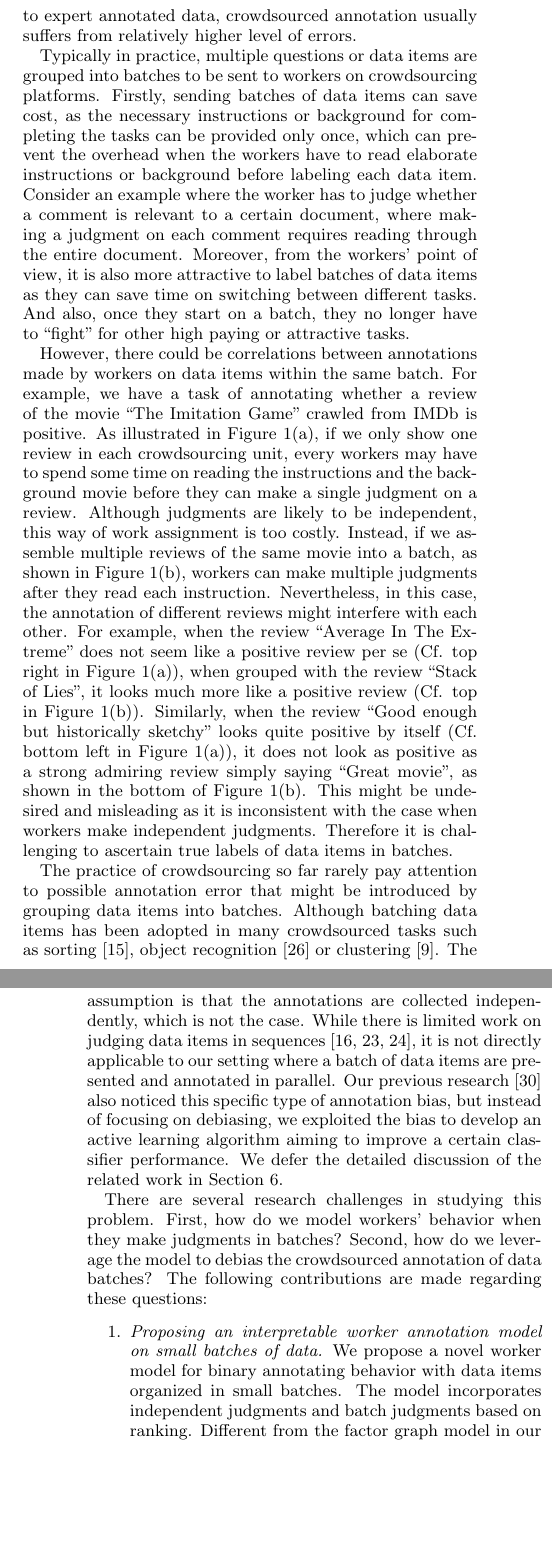
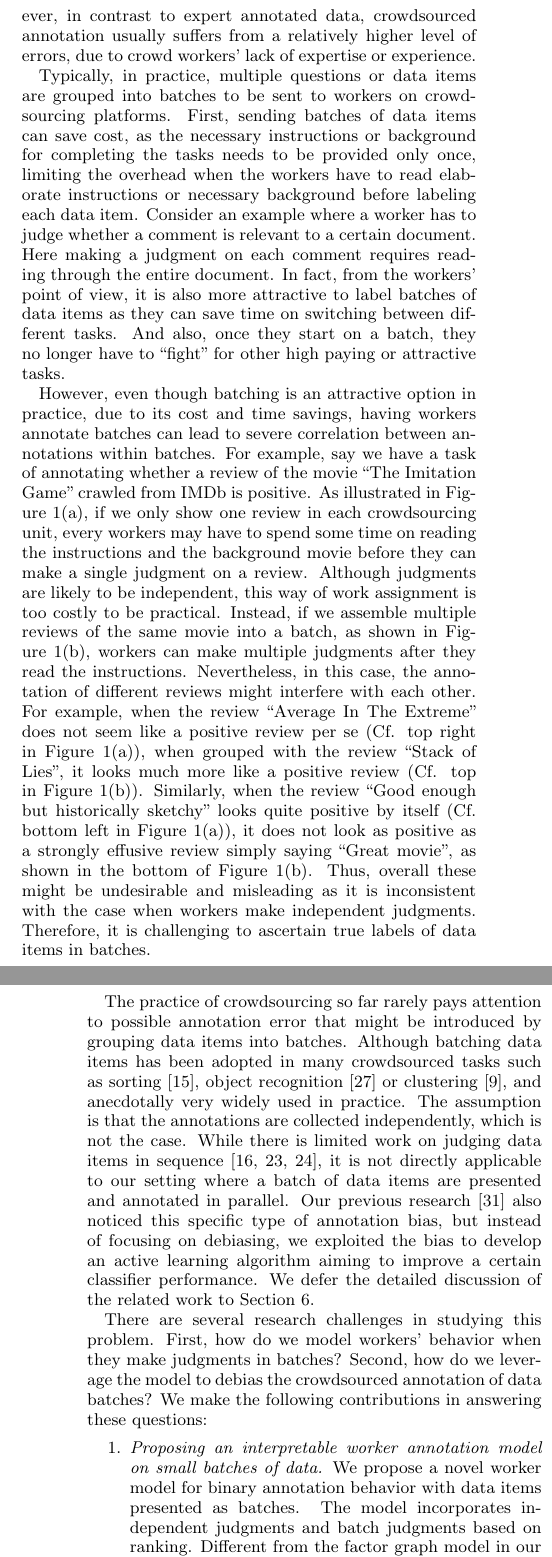
Before and after one commit to HongleiZhuang/BatchCrowds, a LaTeX paper (ranking/doc/betamain.tex, which reads ranking/doc/intro.tex): two parts of the columns of pages 1 and 2 of 10 before the commit and two parts of the columns of pages 1 and 2 of 11 after it, joined at a grey line, cut so that both start at the same text, the shorter picture padded with empty space. Compiled offline with pdfLaTeX.

Commit message:
Intro and exp modified.

```diff
--- a/ranking/doc/intro.tex
+++ b/ranking/doc/intro.tex
@@ -6,18 +6,19 @@ by employing a massive workforce from global Internet users.
 Popular online crowdsourcing platform include
 Amazon Mechanical Turk\footnote{\url{https://www.mturk.com/}} and CrowdFlower\footnote{\url{http://www.crowdflower.com/}}.
 However, in contrast to expert annotated data,
-crowdsourced annotation usually suffers from relatively higher level of errors.
+crowdsourced annotation usually suffers from a relatively higher level of errors,
+due to crowd workers' lack of expertise or experience.
 %which limits the adoption of crowdsourcing as a regular method of annotated data collection.
 
 
-Typically in practice, multiple questions or data items are grouped into batches
+Typically, in practice, multiple questions or data items are grouped into batches
 to be sent to workers on crowdsourcing platforms.
-Firstly, sending batches of data items can save cost,
-as the necessary instructions or background for completing the tasks can be provided only once,
-which can prevent the overhead when the workers have to read elaborate instructions or background before labeling each data item.
-Consider an example where the worker has to judge whether a comment is relevant to a certain document,
-where making a judgment on each comment requires reading through the entire document.
-Moreover, from the workers' point of view,
+First, sending batches of data items can save cost,
+as the necessary instructions or background for completing the tasks needs to be provided only once,
+limiting the overhead when the workers have to read elaborate instructions or necessary background before labeling each data item.
+Consider an example where a worker has to judge whether a comment is relevant to a certain document.
+Here making a judgment on each comment requires reading through the entire document.
+In fact, from the workers' point of view,
 it is also more attractive to label batches of data items
 as they can save time on switching between different tasks.
 And also, once they start on a batch,
@@ -79,20 +80,22 @@ they no longer have to ``fight'' for other high paying or attractive tasks.
 }
 
 
-However, there could be correlations between annotations made by workers on data items within the same batch.
-For example, we have a task of annotating whether a review of the movie ``The Imitation Game'' crawled from IMDb is positive.
+However, even though batching is an attractive option in practice,
+due to its cost and time savings, having workers annotate batches can lead to severe correlation between annotations within batches.
+%there could be correlations between annotations made by workers on data items within the same batch.
+For example, say we have a task of annotating whether a review of the movie ``The Imitation Game'' crawled from IMDb is positive.
 As illustrated in Figure~\ref{subfig:example_ind}, if we only show one review in each crowdsourcing unit,
 every workers may have to spend some time on reading the instructions and the background movie before they can make a single judgment on a review.
-Although judgments are likely to be independent, this way of work assignment is too costly.
+Although judgments are likely to be independent, this way of work assignment is too costly to be practical.
 Instead, if we assemble multiple reviews of the same movie into a batch, as shown in Figure~\ref{subfig:example_batch},
-workers can make multiple judgments after they read each instruction.
+workers can make multiple judgments after they read the instructions.
 Nevertheless, in this case, the annotation of different reviews might interfere with each other.
 For example, when the review ``Average In The Extreme'' does not seem like a positive review per se (Cf. top right in Figure~\ref{subfig:example_ind}),
 when grouped with the review ``Stack of Lies'', it looks much more like a positive review (Cf. top in Figure~\ref{subfig:example_batch}).
 Similarly, when the review ``Good enough but historically sketchy'' looks quite positive by itself (Cf. bottom left in Figure~\ref{subfig:example_ind}),
-it does not look as positive as a strong admiring review simply saying ``Great movie'', as shown in the bottom of Figure~\ref{subfig:example_batch}.
-This might be undesired and misleading as it is inconsistent with the case when workers make independent judgments.
-Therefore it is challenging to ascertain true labels of data items in batches.
+it does not look as positive as a strongly effusive review simply saying ``Great movie'', as shown in the bottom of Figure~\ref{subfig:example_batch}.
+Thus, overall these might be undesirable and misleading as it is inconsistent with the case when workers make independent judgments.
+Therefore, it is challenging to ascertain true labels of data items in batches.
 
 
 %p
@@ -109,46 +112,19 @@ This setting could be referred to as \emph{sequential judgments}.
 }
 
 
-\hide{
-In this paper, we study another interesting scenario when data items are organized into (small) a batch
-and presented to a worker to be judged together.
-We refer to this setting as \emph{batch judgments}.
-We present a graphical model example of these three different scenarios, as shown in Figure~\ref{fig:worker_mode}.
-Circles represent random variables $y_i'$, which models the annotation given by workers on the $i$-th data item,
-while black boxes represent certain kinds of dependencies.
-Figure~\ref{subfig:mode_ind} shows the scenario when workers make judgments on each data item independently.
-This usually applies when data items are presented to workers separately,
-or when there are rarely correlations between data items.
-Figure~\ref{subfig:mode_seq} as an example of sequential judgments,
-illustrates that there might be dependencies between judgments made on two consecutive data items.
-This case often happens when data items are presented to workers in a sequence,
-and there are some certain correlations between consecutive data items.
-For example, judging the relevance of a list of documents to a fixed query.
-Figure~\ref{subfig:mode_batch} shows the scenario we study in this paper,
-namely when judgments are made simultaneously to a batch of data items.
-This scenario usually happens when workers are required to make judgments to several data items at the same time,
-or the data items in the same batch are strongly connected.
-Notice that the size of batch is usually relatively small (\eg~$\leq 5$)
-because a worker usually cannot pay attention to more data items at the same time.
-When the batch becomes too large, the scenario might be reduced to the case when workers make sequential judgments.
-}
-
 The practice of crowdsourcing so far
-rarely pay attention to possible annotation error that might be introduced by grouping data items into batches.
+rarely pays attention to possible annotation error that might be introduced by grouping data items into batches.
 Although batching data items has been adopted in many crowdsourced tasks such as
 %This judging-in-batch setting has been noticed and adopted in crowdsourcing practices of
-sorting~\cite{marcus:vldb2011}, object recognition~\cite{su:aaai2012} or clustering~\cite{gomes:nips2011}.
+sorting~\cite{marcus:vldb2011}, object recognition~\cite{su:aaai2012} or clustering~\cite{gomes:nips2011},
+and anecdotally very widely used in practice.
 The assumption is that the annotations are collected independently, which is not the case.
-While there is limited work on judging data items in sequences~\cite{mozer:nips2010,scholer:sigir2013,scholer:sigir2011},
+While there is limited work on judging data items in sequence~\cite{mozer:nips2010,scholer:sigir2013,scholer:sigir2011},
 it is not directly applicable to our setting where a batch of data items are presented and annotated in parallel.
 Our previous research~\cite{zhuang:wsdm2015} also noticed this specific type of annotation bias,
 but instead of focusing on debiasing,
 we exploited the bias to develop an active learning algorithm aiming to improve a certain classifier performance.
-We defer the detailed discussion of the related work in Section~\ref{sec:related}.
-
-%which facilitates some tasks requiring workers to judge data items based on comparison,
-%also benefits other tasks on efficiency and cost.p
-%However, little research has explicitly addressed this setting and studied the annotation bias.
+We defer the detailed discussion of the related work to Section~\ref{sec:related}.
 
 
 \hide{
@@ -182,10 +158,10 @@ We defer the detailed discussion of the related work in Section~\ref{sec:related
 There are several research challenges in studying this problem.
 First, how do we model workers' behavior when they make judgments in batches?
 Second, how do we leverage the model to debias the crowdsourced annotation of data batches?
-The following contributions are made regarding these questions:
+We make the following contributions in answering these questions:
 \begin{enumerate}
   \item \emph{Proposing an interpretable worker annotation model on small batches of data.}
-        We propose a novel worker model for binary annotating behavior with data items organized in small batches.
+        We propose a novel worker model for binary annotation behavior with data items presented as batches.
         The model incorporates independent judgments and batch judgments based on ranking.
         Different from the factor graph model in our previous work~\cite{zhuang:wsdm2015},
         we focus on obtaining the true labels of data items instead of improving classifier performance.
```
Also changed, not shown: ranking/doc/abstract.tex (+4 -4 lines), ranking/doc/exp.tex (+28 -29 lines), ranking/doc/intro.tex (6 more changed lines), 2 other files.
